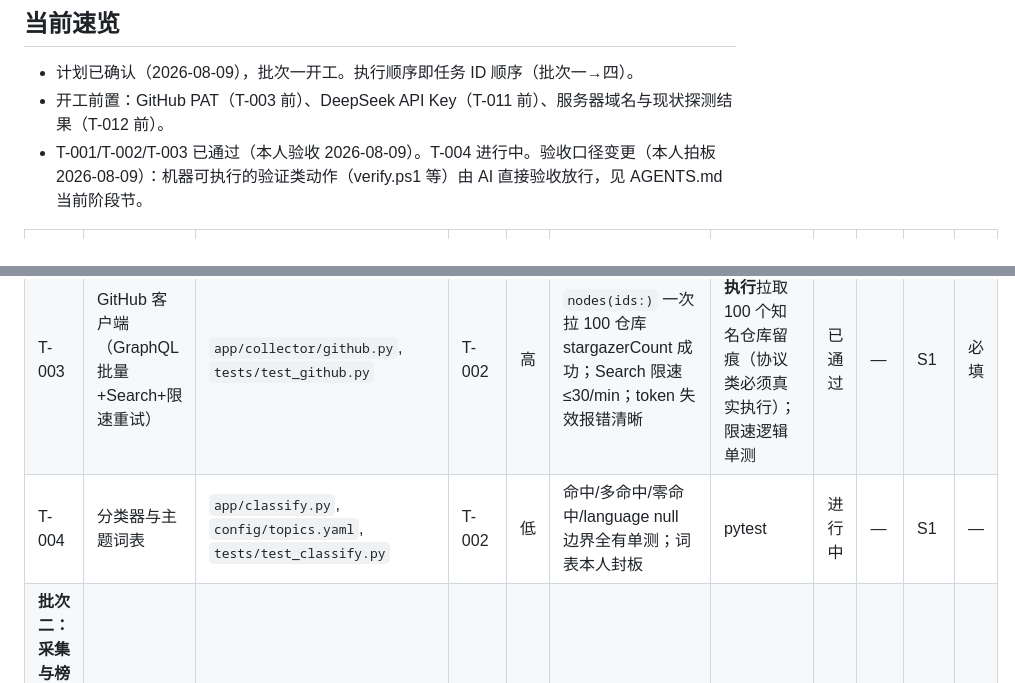
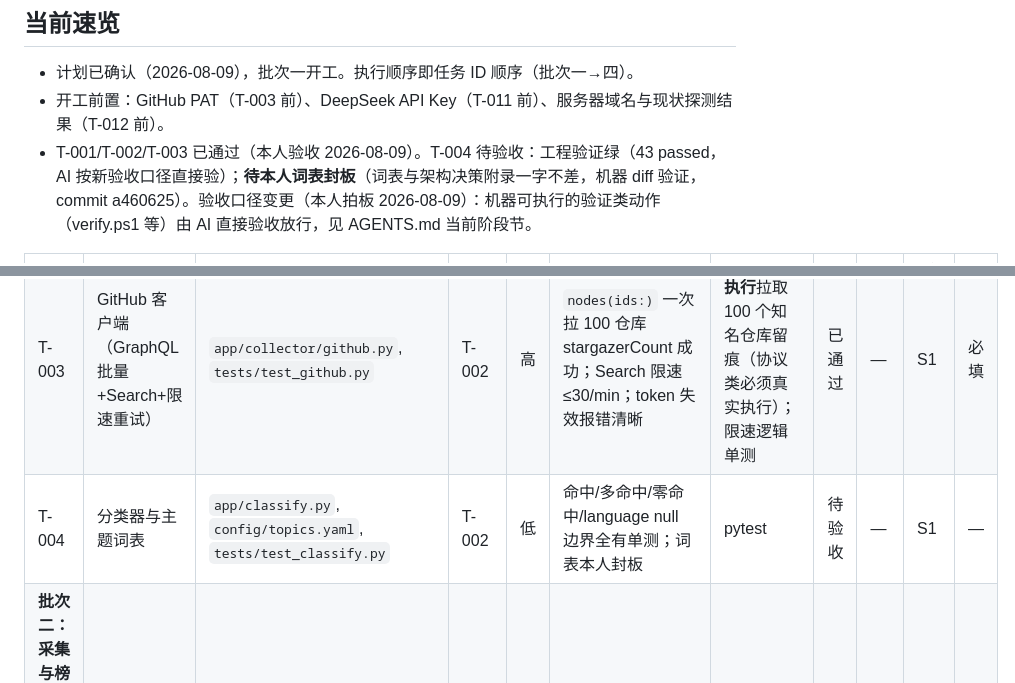
Before and after one commit to WENZIZZHENG/radar-github, a Markdown page: docs/sop/任务拆解表.md, 2 parts joined by grey strips. GitHub-like rendering.

Commit message:
T-004 待验收落盘：工程验证绿，待本人词表封板

```diff
--- a/docs/sop/任务拆解表.md
+++ b/docs/sop/任务拆解表.md
@@ -7,7 +7,7 @@
 ## 当前速览
 - 计划已确认（2026-08-09），批次一开工。执行顺序即任务 ID 顺序（批次一→四）。
 - 开工前置：GitHub PAT（T-003 前）、DeepSeek API Key（T-011 前）、服务器域名与现状探测结果（T-012 前）。
-- T-001/T-002/T-003 已通过（本人验收 2026-08-09）。T-004 进行中。验收口径变更（本人拍板 2026-08-09）：机器可执行的验证类动作（verify.ps1 等）由 AI 直接验收放行，见 AGENTS.md 当前阶段节。
+- T-001/T-002/T-003 已通过（本人验收 2026-08-09）。T-004 待验收：工程验证绿（43 passed，AI 按新验收口径直接验）；**待本人词表封板**（词表与架构决策附录一字不差，机器 diff 验证，commit a460625）。验收口径变更（本人拍板 2026-08-09）：机器可执行的验证类动作（verify.ps1 等）由 AI 直接验收放行，见 AGENTS.md 当前阶段节。
 
 | 任务ID | 目标一句话 | 涉及文件 | 依赖 | 风险级 | 验收标准 | 验证方式 | 状态 | 打包组 | 关联需求 | 详情卡 |
 |--------|------------|----------|------|--------|----------|----------|------|--------|----------|--------|
@@ -15,7 +15,7 @@
 | T-001 | 项目骨架与统一验证入口 | `pyproject.toml`, `app/config.py`, `app/main.py`, `tests/test_smoke.py`, `tools/verify.ps1` | 无 | 低 | uvicorn 起服务首页返回 200；`tools/verify.ps1` 一次跑绿（lint+pytest） | 真实起服务访问；verify 脚本执行 | 已通过 | — | 全部 | — |
 | T-002 | SQLite schema 与连接层 | `app/schema.sql`, `app/db.py` | T-001 | 高 | 建表幂等（重复执行不炸）；WAL 开启；五个表+索引齐全 | pytest 对真实 sqlite 文件执行建表与读写 | 已通过 | — | 全部 | 必填 |
 | T-003 | GitHub 客户端（GraphQL 批量+Search+限速重试） | `app/collector/github.py`, `tests/test_github.py` | T-002 | 高 | `nodes(ids:)` 一次拉 100 仓库 stargazerCount 成功；Search 限速 ≤30/min；token 失效报错清晰 | **真实 API 执行**拉取 100 个知名仓库留痕（协议类必须真实执行）；限速逻辑单测 | 已通过 | — | S1 | 必填 |
-| T-004 | 分类器与主题词表 | `app/classify.py`, `config/topics.yaml`, `tests/test_classify.py` | T-002 | 低 | 命中/多命中/零命中/language null 边界全有单测；词表本人封板 | pytest | 进行中 | — | S1 | — |
+| T-004 | 分类器与主题词表 | `app/classify.py`, `config/topics.yaml`, `tests/test_classify.py` | T-002 | 低 | 命中/多命中/零命中/language null 边界全有单测；词表本人封板 | pytest | 待验收 | — | S1 | — |
 | **批次二：采集与榜单** ||||||||||
 | T-005 | 初始快照任务（核心池分片枚举+批量入库） | `app/collector/snapshot.py`, `tests/test_snapshot.py` | T-003, T-004 | 高 | 分片逻辑不越过 1000 条上限；真实小规模执行（1 个分片）入库正确；断点续跑 | 分片单测 + 真实执行 1 分片留痕 | 待领 | — | S4 | 必填 |
 | T-006 | 每日快照+发现池+调度注册 | `app/collector/discover.py`, `app/jobs.py`, `tests/test_jobs.py` | T-005 | 高 | 每日 UTC 00:00 快照+发现查询注册成功；连续失败 3 天静默重试不报警；任务日志可查 | dry-run 真实执行一次全日任务；静默重试单测 | 待领 | — | S1 | 必填 |
```
